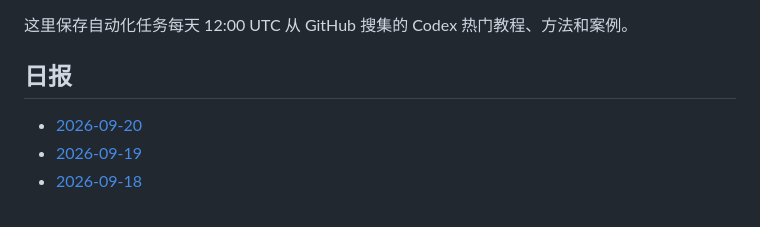
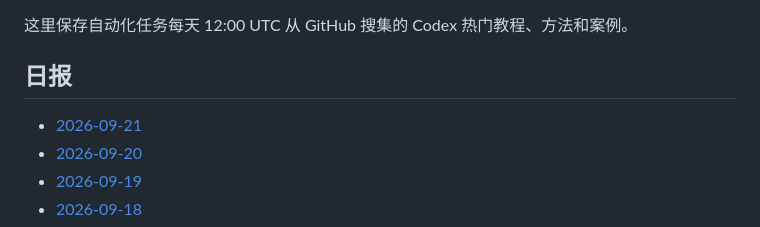
Before and after one commit to thats-ok-apple/test-for-Codex, a Markdown page: codex-github-digest/digests/README.md, the part around the change. Rendered like a GitHub page.

Commit message:
chore: update codex github digest

```diff
--- a/codex-github-digest/digests/README.md
+++ b/codex-github-digest/digests/README.md
@@ -4,6 +4,7 @@
 
 ## 日报
 
+- [2026-09-21](2026-09-21.md)
 - [2026-09-20](2026-09-20.md)
 - [2026-09-19](2026-09-19.md)
 - [2026-09-18](2026-09-18.md)
```
Also changed, not shown: codex-github-digest/digests/2026-09-21.md (added, +86 -0 lines).
